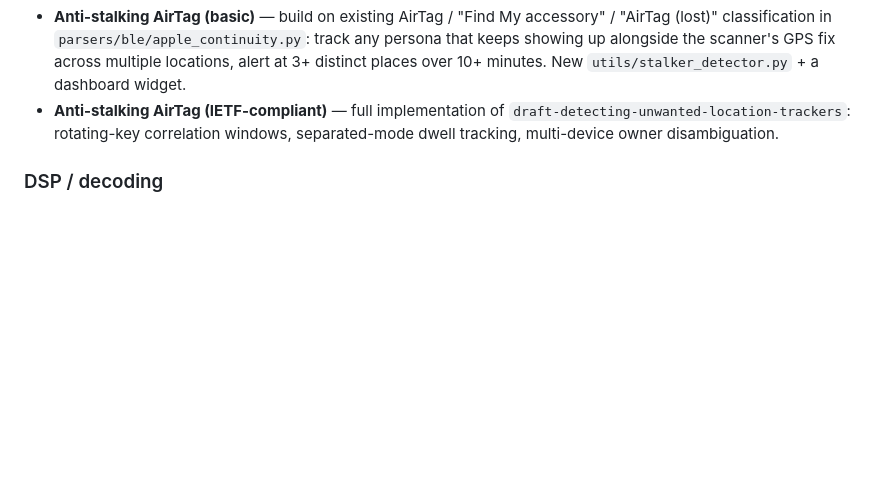
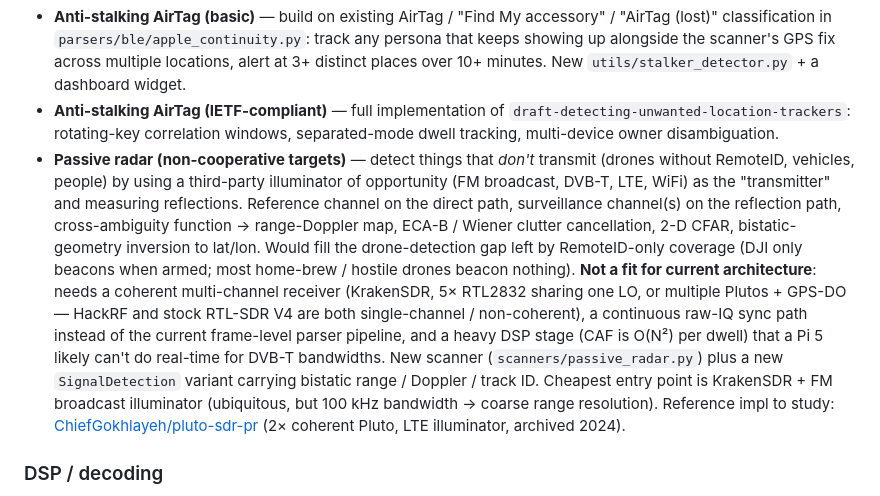
Before and after one commit to arall/sigint, a Markdown page: docs/roadmap.md, the part around the change. Rendered like a GitHub page; blank space fills up the shorter version.

Commit message:
Roadmap: passive radar for non-cooperative targets
Fills the drone-detection gap left by RemoteID-only coverage. Gated
on coherent multi-channel RX (KrakenSDR / multi-Pluto + GPS-DO) and
a raw-IQ sync path the current frame-level pipeline doesn't have.

Co-Authored-By: Claude Opus 4.7 (1M context) <noreply@anthropic.com>

```diff
--- a/docs/roadmap.md
+++ b/docs/roadmap.md
@@ -79,6 +79,7 @@ Speculative / research-grade / someday. Kept here so they're not lost.
 - **RF-based tracker detection** — monitor 800–960 MHz for periodic GSM/LTE bursts from hidden GPS trackers.
 - **Anti-stalking AirTag (basic)** — build on existing AirTag / "Find My accessory" / "AirTag (lost)" classification in `parsers/ble/apple_continuity.py`: track any persona that keeps showing up alongside the scanner's GPS fix across multiple locations, alert at 3+ distinct places over 10+ minutes. New `utils/stalker_detector.py` + a dashboard widget.
 - **Anti-stalking AirTag (IETF-compliant)** — full implementation of `draft-detecting-unwanted-location-trackers`: rotating-key correlation windows, separated-mode dwell tracking, multi-device owner disambiguation.
+- **Passive radar (non-cooperative targets)** — detect things that *don't* transmit (drones without RemoteID, vehicles, people) by using a third-party illuminator of opportunity (FM broadcast, DVB-T, LTE, WiFi) as the "transmitter" and measuring reflections. Reference channel on the direct path, surveillance channel(s) on the reflection path, cross-ambiguity function → range-Doppler map, ECA-B / Wiener clutter cancellation, 2-D CFAR, bistatic-geometry inversion to lat/lon. Would fill the drone-detection gap left by RemoteID-only coverage (DJI only beacons when armed; most home-brew / hostile drones beacon nothing). **Not a fit for current architecture**: needs a coherent multi-channel receiver (KrakenSDR, 5× RTL2832 sharing one LO, or multiple Plutos + GPS-DO — HackRF and stock RTL-SDR V4 are both single-channel / non-coherent), a continuous raw-IQ sync path instead of the current frame-level parser pipeline, and a heavy DSP stage (CAF is O(N²) per dwell) that a Pi 5 likely can't do real-time for DVB-T bandwidths. New scanner (`scanners/passive_radar.py`) plus a new `SignalDetection` variant carrying bistatic range / Doppler / track ID. Cheapest entry point is KrakenSDR + FM broadcast illuminator (ubiquitous, but 100 kHz bandwidth → coarse range resolution). Reference impl to study: [ChiefGokhlayeh/pluto-sdr-pr](https://github.com/ChiefGokhlayeh/pluto-sdr-pr) (2× coherent Pluto, LTE illuminator, archived 2024).
 
 ### DSP / decoding
 - **DMR voice decode** — pipe discriminator audio through DSD/dsd-fme for voice or radio-ID extraction. Partially prototyped in `experimental/` (dpmr decoded samples, dsdcc build bits) — not yet integrated into `parsers/`.
```
